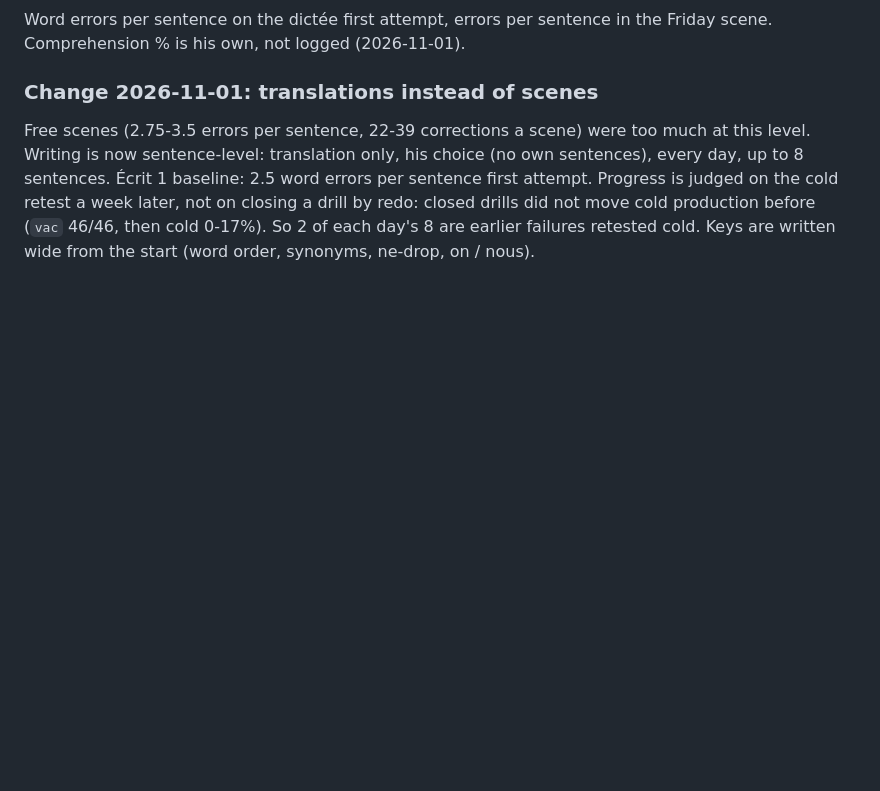
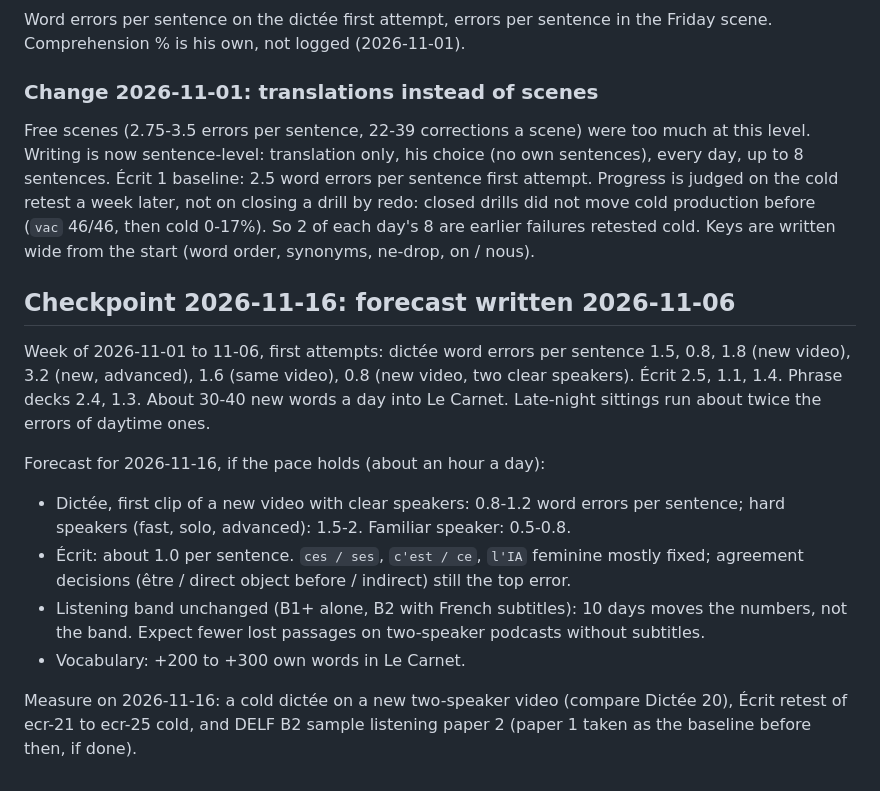
Before and after one commit to yarivg/studying-french, a Markdown page: study-log/plan.md, the part around the change. GitHub-like rendering; blank space fills up the shorter version.

Commit message:
Plan: checkpoint forecast for 2026-11-16

```diff
--- a/study-log/plan.md
+++ b/study-log/plan.md
@@ -130,3 +130,23 @@ Progress is judged on the cold retest a week later, not on closing a drill by re
 drills did not move cold production before (`vac` 46/46, then cold 0-17%). So 2 of each day's
 8 are earlier failures retested cold. Keys are written
 wide from the start (word order, synonyms, ne-drop, on / nous).
+
+## Checkpoint 2026-11-16: forecast written 2026-11-06
+
+Week of 2026-11-01 to 11-06, first attempts: dictée word errors per sentence 1.5, 0.8, 1.8 (new
+video), 3.2 (new, advanced), 1.6 (same video), 0.8 (new video, two clear speakers). Écrit 2.5,
+1.1, 1.4. Phrase decks 2.4, 1.3. About 30-40 new words a day into Le Carnet. Late-night sittings
+run about twice the errors of daytime ones.
+
+Forecast for 2026-11-16, if the pace holds (about an hour a day):
+- Dictée, first clip of a new video with clear speakers: 0.8-1.2 word errors per sentence;
+  hard speakers (fast, solo, advanced): 1.5-2. Familiar speaker: 0.5-0.8.
+- Écrit: about 1.0 per sentence. `ces / ses`, `c'est / ce`, `l'IA` feminine mostly fixed;
+  agreement decisions (être / direct object before / indirect) still the top error.
+- Listening band unchanged (B1+ alone, B2 with French subtitles): 10 days moves the numbers,
+  not the band. Expect fewer lost passages on two-speaker podcasts without subtitles.
+- Vocabulary: +200 to +300 own words in Le Carnet.
+
+Measure on 2026-11-16: a cold dictée on a new two-speaker video (compare Dictée 20), Écrit retest
+of ecr-21 to ecr-25 cold, and DELF B2 sample listening paper 2 (paper 1 taken as the baseline
+before then, if done).
```
